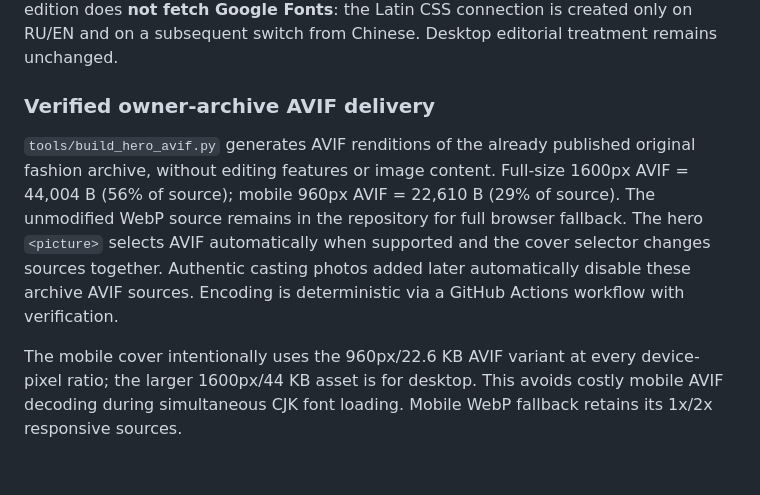
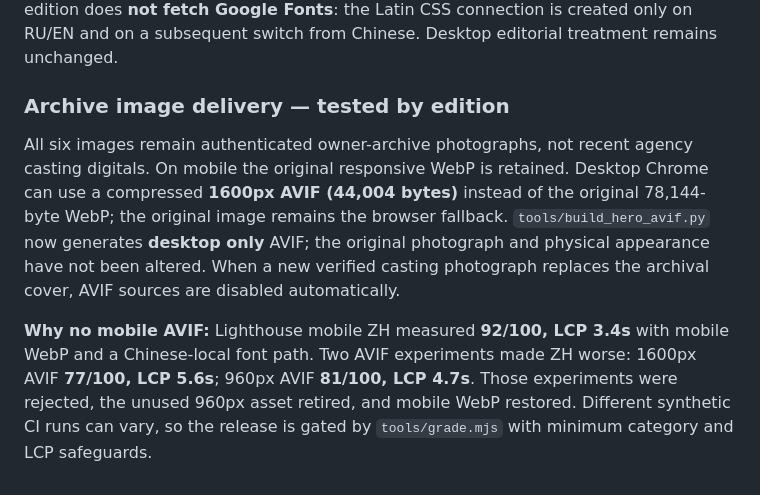
Before and after one commit to castefeudal/model, a Markdown page: README.md, the part around the change. Rendered like a GitHub page.

Commit message:
Document measured AVIF regression and mobile WebP preservation

```diff
--- a/README.md
+++ b/README.md
@@ -213,8 +213,8 @@ Responsive 1x/2x mobile cover, accessible mobile lookbook controls, progressive
 
 The first-screen mobile primary action opens a factual casting overview, with a direct handoff to the six-photo real archive; the enquiry action remains one tap away. The mobile strip is a keyboard-focusable region supporting arrow navigation, instead of only registering keys while unreachable. The footer retains a legible motion label after hydration; `prefers-reduced-motion` and manual opt-out remain respected. The Chinese edition does **not fetch Google Fonts**: the Latin CSS connection is created only on RU/EN and on a subsequent switch from Chinese. Desktop editorial treatment remains unchanged.
 
-### Verified owner-archive AVIF delivery
+### Archive image delivery — tested by edition
 
-`tools/build_hero_avif.py` generates AVIF renditions of the already published original fashion archive, without editing features or image content. Full-size 1600px AVIF = 44,004 B (56% of source); mobile 960px AVIF = 22,610 B (29% of source). The unmodified WebP source remains in the repository for full browser fallback. The hero `<picture>` selects AVIF automatically when supported and the cover selector changes sources together. Authentic casting photos added later automatically disable these archive AVIF sources. Encoding is deterministic via a GitHub Actions workflow with verification.
+All six images remain authenticated owner-archive photographs, not recent agency casting digitals. On mobile the original responsive WebP is retained. Desktop Chrome can use a compressed **1600px AVIF (44,004 bytes)** instead of the original 78,144-byte WebP; the original image remains the browser fallback. `tools/build_hero_avif.py` now generates **desktop only** AVIF; the original photograph and physical appearance have not been altered. When a new verified casting photograph replaces the archival cover, AVIF sources are disabled automatically.
 
-The mobile cover intentionally uses the 960px/22.6 KB AVIF variant at every device-pixel ratio; the larger 1600px/44 KB asset is for desktop. This avoids costly mobile AVIF decoding during simultaneous CJK font loading. Mobile WebP fallback retains its 1x/2x responsive sources.
+**Why no mobile AVIF:** Lighthouse mobile ZH measured **92/100, LCP 3.4s** with mobile WebP and a Chinese-local font path. Two AVIF experiments made ZH worse: 1600px AVIF **77/100, LCP 5.6s**; 960px AVIF **81/100, LCP 4.7s**. Those experiments were rejected, the unused 960px asset retired, and mobile WebP restored. Different synthetic CI runs can vary, so the release is gated by `tools/grade.mjs` with minimum category and LCP safeguards.
```
